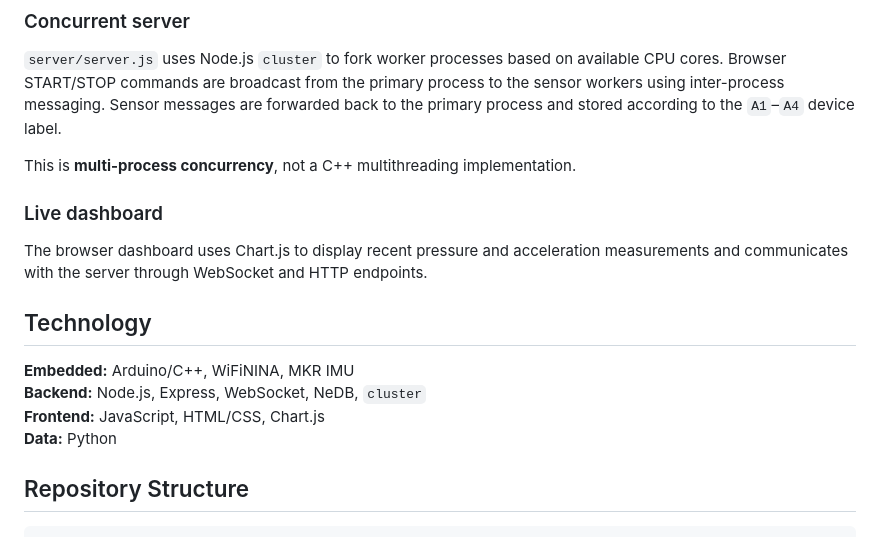
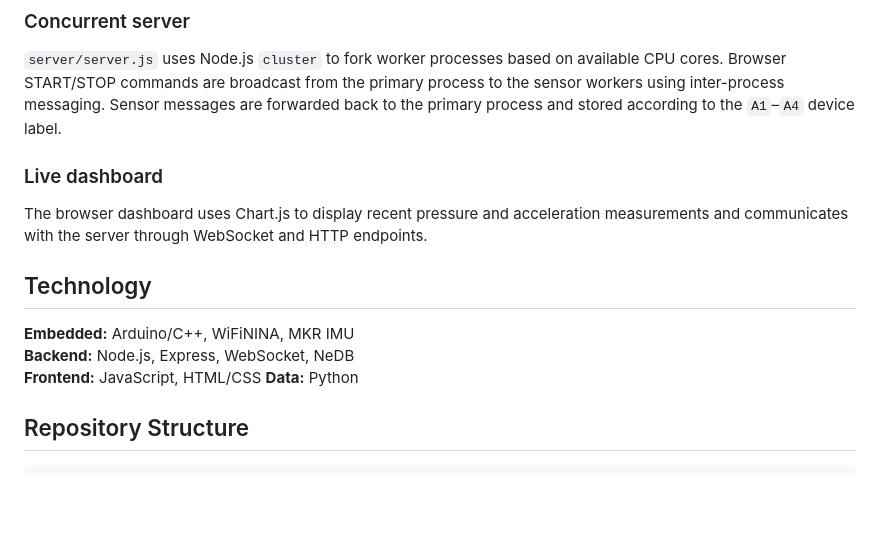
Before and after one commit to CY-Kuo/real-time-wearable-sensing, a Markdown page: README.md, the part around the change. Rendered like a GitHub page; blank space fills up the shorter version.

Commit message:
Update README to remove multi-process concurrency note
Removed clarification about multi-process concurrency in the README.

```diff
--- a/README.md
+++ b/README.md
@@ -33,8 +33,6 @@ The Arduino firmware reads three analog pressure channels and IMU acceleration d
 
 `server/server.js` uses Node.js `cluster` to fork worker processes based on available CPU cores. Browser START/STOP commands are broadcast from the primary process to the sensor workers using inter-process messaging. Sensor messages are forwarded back to the primary process and stored according to the `A1`–`A4` device label.
 
-This is **multi-process concurrency**, not a C++ multithreading implementation.
-
 ### Live dashboard
 
 The browser dashboard uses Chart.js to display recent pressure and acceleration measurements and communicates with the server through WebSocket and HTTP endpoints.
@@ -42,8 +40,8 @@ The browser dashboard uses Chart.js to display recent pressure and acceleration
 ## Technology
 
 **Embedded:** Arduino/C++, WiFiNINA, MKR IMU
-**Backend:** Node.js, Express, WebSocket, NeDB, `cluster`
-**Frontend:** JavaScript, HTML/CSS, Chart.js
+**Backend:** Node.js, Express, WebSocket, NeDB
+**Frontend:** JavaScript, HTML/CSS
 **Data:** Python
 
 ## Repository Structure
```
